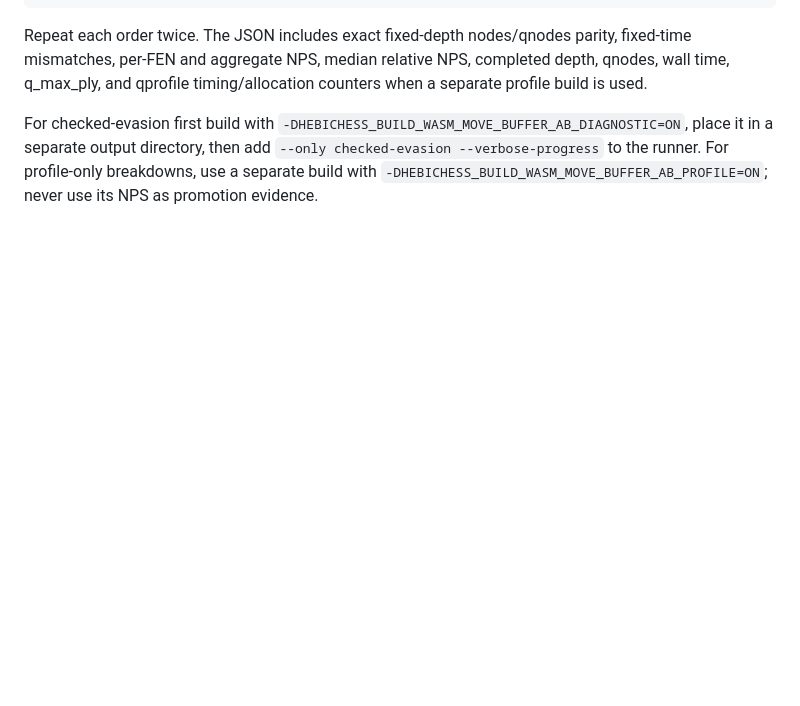
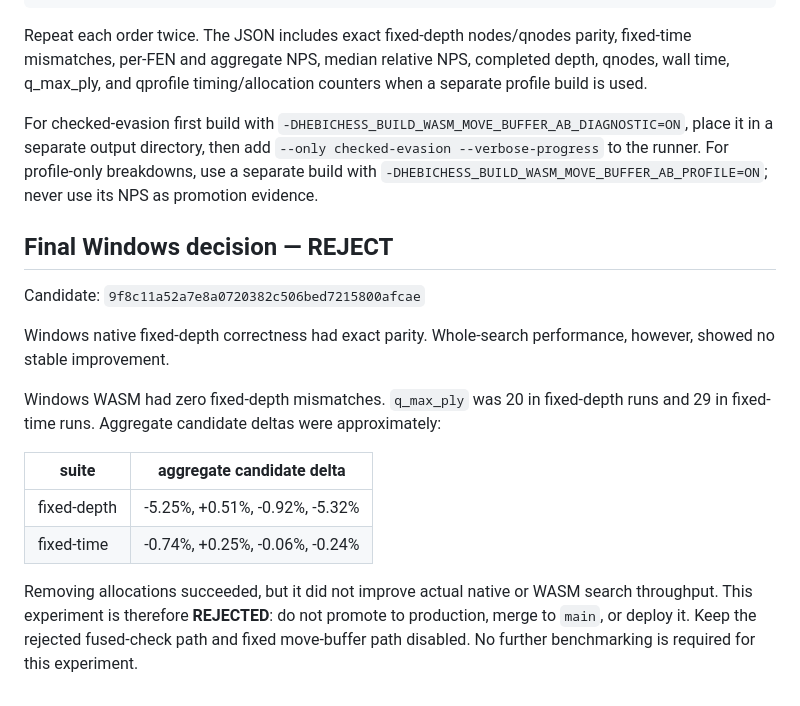
Before and after one commit to yddfhbh/HebiChess, a Markdown page: docs/qsearch-move-buffer.md, the part around the change. GitHub-like rendering; blank space fills up the shorter version.

Commit message:
Document QSearch move-buffer rejection

```diff
--- a/docs/qsearch-move-buffer.md
+++ b/docs/qsearch-move-buffer.md
@@ -87,3 +87,23 @@ For checked-evasion first build with
 then add `--only checked-evasion --verbose-progress` to the runner. For profile-only breakdowns,
 use a separate build with `-DHEBICHESS_BUILD_WASM_MOVE_BUFFER_AB_PROFILE=ON`; never use its NPS
 as promotion evidence.
+
+## Final Windows decision — REJECT
+
+Candidate: `9f8c11a52a7e8a0720382c506bed7215800afcae`
+
+Windows native fixed-depth correctness had exact parity.  Whole-search performance, however,
+showed no stable improvement.
+
+Windows WASM had zero fixed-depth mismatches.  `q_max_ply` was 20 in fixed-depth runs and 29 in
+fixed-time runs.  Aggregate candidate deltas were approximately:
+
+| suite | aggregate candidate delta |
+| --- | --- |
+| fixed-depth | -5.25%, +0.51%, -0.92%, -5.32% |
+| fixed-time | -0.74%, +0.25%, -0.06%, -0.24% |
+
+Removing allocations succeeded, but it did not improve actual native or WASM search throughput.
+This experiment is therefore **REJECTED**: do not promote to production, merge to `main`, or
+deploy it.  Keep the rejected fused-check path and fixed move-buffer path disabled.  No further
+benchmarking is required for this experiment.
```
